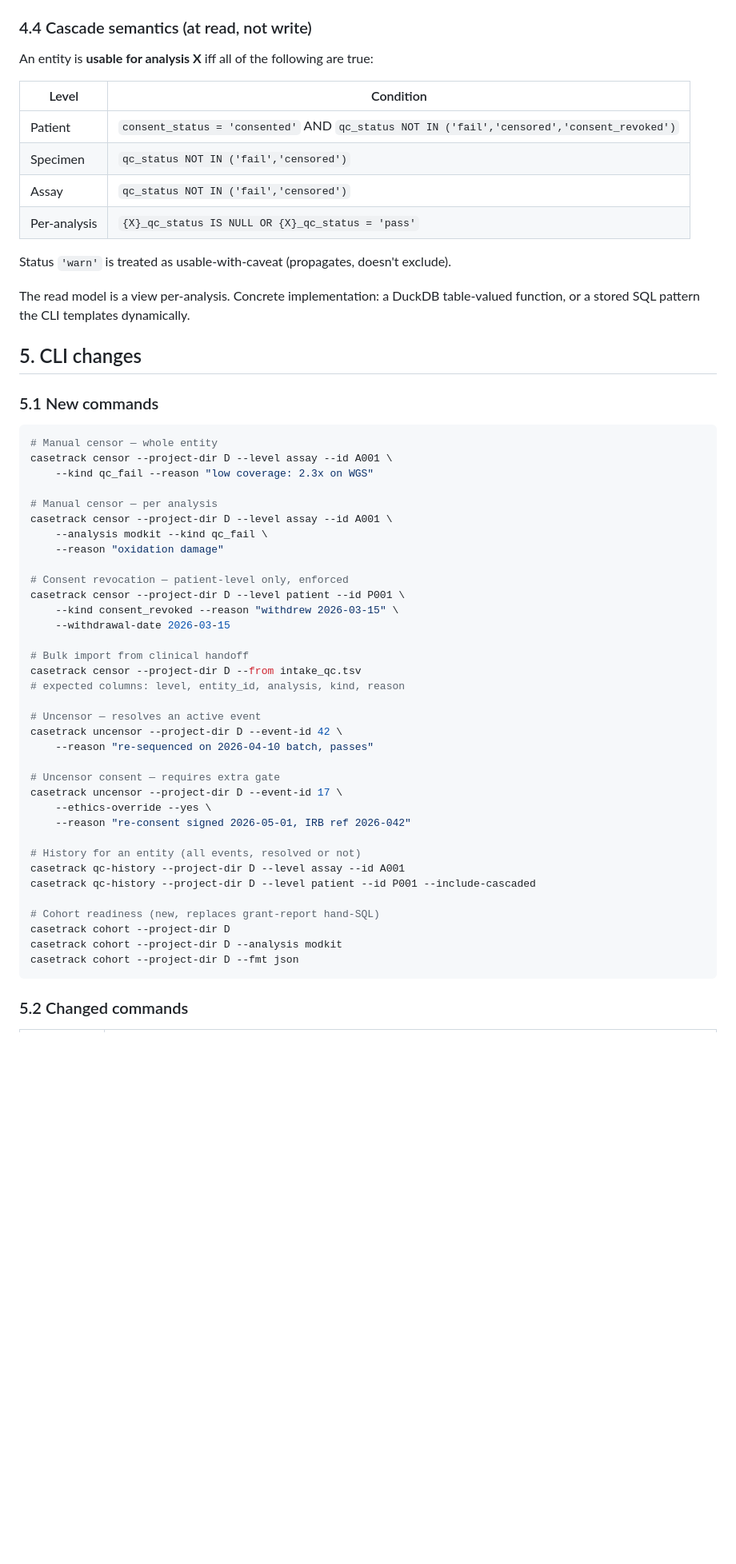
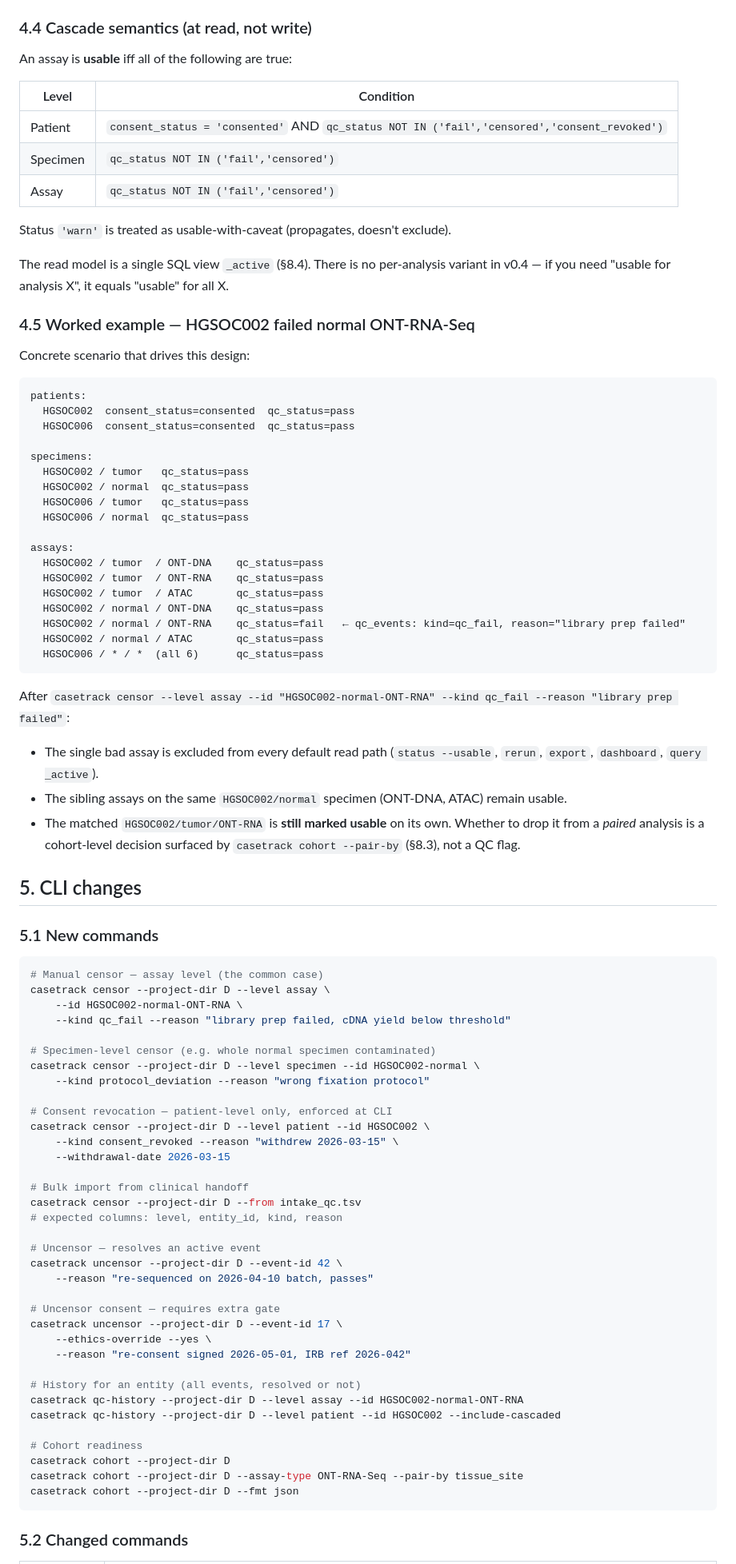
Before and after one commit to sahuno/casetrack, a Markdown page: docs/proposals/0002-qc-events-and-censoring.md, the part around one of its changes. Shown at 80% size. GitHub-like rendering; blank space fills up the shorter version.

````diff
--- a/docs/proposals/0002-qc-events-and-censoring.md
+++ b/docs/proposals/0002-qc-events-and-censoring.md
@@ -151,41 +151,71 @@ The two storage layers (columns + events) are kept in sync by writing both insid
 
 ### 4.4 Cascade semantics (at read, not write)
 
-An entity is **usable for analysis X** iff all of the following are true:
+An assay is **usable** iff all of the following are true:
 
 | Level | Condition |
 |---|---|
 | Patient | `consent_status = 'consented'` AND `qc_status NOT IN ('fail','censored','consent_revoked')` |
 | Specimen | `qc_status NOT IN ('fail','censored')` |
 | Assay | `qc_status NOT IN ('fail','censored')` |
-| Per-analysis | `{X}_qc_status IS NULL OR {X}_qc_status = 'pass'` |
 
 Status `'warn'` is treated as usable-with-caveat (propagates, doesn't exclude).
 
-The read model is a view per-analysis. Concrete implementation: a DuckDB table-valued function, or a stored SQL pattern the CLI templates dynamically.
+The read model is a single SQL view `_active` (§8.4). There is no per-analysis variant in v0.4 — if you need "usable for analysis X", it equals "usable" for all X.
+
+### 4.5 Worked example — HGSOC002 failed normal ONT-RNA-Seq
+
+Concrete scenario that drives this design:
+
+```
+patients:
+  HGSOC002  consent_status=consented  qc_status=pass
+  HGSOC006  consent_status=consented  qc_status=pass
+
+specimens:
+  HGSOC002 / tumor   qc_status=pass
+  HGSOC002 / normal  qc_status=pass
+  HGSOC006 / tumor   qc_status=pass
+  HGSOC006 / normal  qc_status=pass
+
+assays:
+  HGSOC002 / tumor  / ONT-DNA    qc_status=pass
+  HGSOC002 / tumor  / ONT-RNA    qc_status=pass
+  HGSOC002 / tumor  / ATAC       qc_status=pass
+  HGSOC002 / normal / ONT-DNA    qc_status=pass
+  HGSOC002 / normal / ONT-RNA    qc_status=fail   ← qc_events: kind=qc_fail, reason="library prep failed"
+  HGSOC002 / normal / ATAC       qc_status=pass
+  HGSOC006 / * / *  (all 6)      qc_status=pass
+```
+
+After `casetrack censor --level assay --id "HGSOC002-normal-ONT-RNA" --kind qc_fail --reason "library prep failed"`:
+
+- The single bad assay is excluded from every default read path (`status --usable`, `rerun`, `export`, `dashboard`, `query _active`).
+- The sibling assays on the same `HGSOC002/normal` specimen (ONT-DNA, ATAC) remain usable.
+- The matched `HGSOC002/tumor/ONT-RNA` is **still marked usable** on its own. Whether to drop it from a *paired* analysis is a cohort-level decision surfaced by `casetrack cohort --pair-by` (§8.3), not a QC flag.
 
 ## 5. CLI changes
 
 ### 5.1 New commands
 
 ```bash
-# Manual censor — whole entity
-casetrack censor --project-dir D --level assay --id A001 \
-    --kind qc_fail --reason "low coverage: 2.3x on WGS"
+# Manual censor — assay level (the common case)
+casetrack censor --project-dir D --level assay \
+    --id HGSOC002-normal-ONT-RNA \
+    --kind qc_fail --reason "library prep failed, cDNA yield below threshold"
 
-# Manual censor — per analysis
-casetrack censor --project-dir D --level assay --id A001 \
-    --analysis modkit --kind qc_fail \
-    --reason "oxidation damage"
+# Specimen-level censor (e.g. whole normal specimen contaminated)
+casetrack censor --project-dir D --level specimen --id HGSOC002-normal \
+    --kind protocol_deviation --reason "wrong fixation protocol"
 
-# Consent revocation — patient-level only, enforced
-casetrack censor --project-dir D --level patient --id P001 \
+# Consent revocation — patient-level only, enforced at CLI
+casetrack censor --project-dir D --level patient --id HGSOC002 \
     --kind consent_revoked --reason "withdrew 2026-03-15" \
     --withdrawal-date 2026-03-15
 
 # Bulk import from clinical handoff
 casetrack censor --project-dir D --from intake_qc.tsv
-# expected columns: level, entity_id, analysis, kind, reason
+# expected columns: level, entity_id, kind, reason
 
 # Uncensor — resolves an active event
 casetrack uncensor --project-dir D --event-id 42 \
@@ -197,12 +227,12 @@ casetrack uncensor --project-dir D --event-id 17 \
     --reason "re-consent signed 2026-05-01, IRB ref 2026-042"
 
 # History for an entity (all events, resolved or not)
-casetrack qc-history --project-dir D --level assay --id A001
-casetrack qc-history --project-dir D --level patient --id P001 --include-cascaded
+casetrack qc-history --project-dir D --level assay --id HGSOC002-normal-ONT-RNA
+casetrack qc-history --project-dir D --level patient --id HGSOC002 --include-cascaded
 
-# Cohort readiness (new, replaces grant-report hand-SQL)
+# Cohort readiness
 casetrack cohort --project-dir D
-casetrack cohort --project-dir D --analysis modkit
+casetrack cohort --project-dir D --assay-type ONT-RNA-Seq --pair-by tissue_site
 casetrack cohort --project-dir D --fmt json
 ```
 
````
Also changed, not shown: other parts of docs/proposals/0002-qc-events-and-censoring.md (+102 -80 lines).
